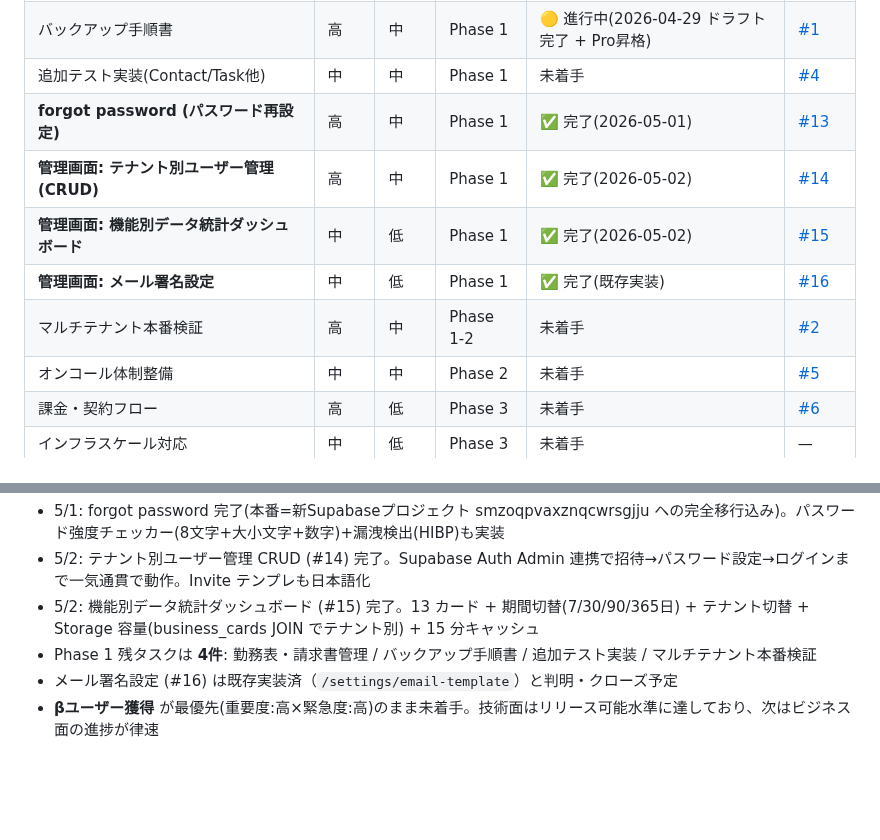
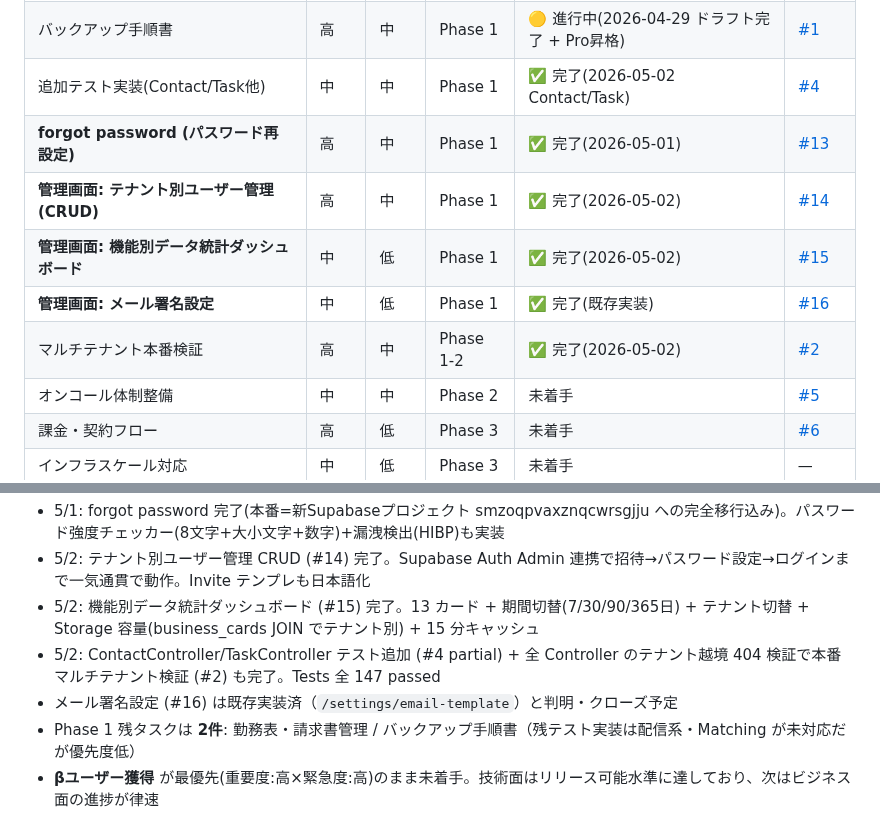
Before and after one commit to shintomish/sales_support, a Markdown page: docs/050_pm_plan.md, 2 parts joined by grey strips. Drawn GitHub-style; blank space fills up the shorter version.

Commit message:
docs(pm): 5/2 #4 #2 完了反映 + Phase 1 残タスク 2件に
- #4 (追加テスト実装): Contact/Task 完了マーク
- #2 (マルチテナント本番検証): 本番QA完了マーク
- Phase 1 残: 勤務表・請求書管理 / バックアップ手順書 のみ

Co-Authored-By: Claude Opus 4.7 (1M context) <noreply@anthropic.com>

```diff
--- a/docs/050_pm_plan.md
+++ b/docs/050_pm_plan.md
@@ -142,12 +142,12 @@ Assertions: 216
 | メール分類精度向上(自社/技術者/案件の判定強化) | 中 | 中 | Phase 1 | ✅ 完了(2026-04-29) | — |
 | **勤務表・請求書管理(work_records活用)** | 高 | 中 | Phase 1 | 未着手 | [#8](https://github.com/shintomish/sales_support/issues/8) |
 | バックアップ手順書 | 高 | 中 | Phase 1 | 🟡 進行中(2026-04-29 ドラフト完了 + Pro昇格) | [#1](https://github.com/shintomish/sales_support/issues/1) |
-| 追加テスト実装(Contact/Task他) | 中 | 中 | Phase 1 | 未着手 | [#4](https://github.com/shintomish/sales_support/issues/4) |
+| 追加テスト実装(Contact/Task他) | 中 | 中 | Phase 1 | ✅ 完了(2026-05-02 Contact/Task) | [#4](https://github.com/shintomish/sales_support/issues/4) |
 | **forgot password (パスワード再設定)** | 高 | 中 | Phase 1 | ✅ 完了(2026-05-01) | [#13](https://github.com/shintomish/sales_support/issues/13) |
 | **管理画面: テナント別ユーザー管理(CRUD)** | 高 | 中 | Phase 1 | ✅ 完了(2026-05-02) | [#14](https://github.com/shintomish/sales_support/issues/14) |
 | **管理画面: 機能別データ統計ダッシュボード** | 中 | 低 | Phase 1 | ✅ 完了(2026-05-02) | [#15](https://github.com/shintomish/sales_support/issues/15) |
 | **管理画面: メール署名設定** | 中 | 低 | Phase 1 | ✅ 完了(既存実装) | [#16](https://github.com/shintomish/sales_support/issues/16) |
-| マルチテナント本番検証 | 高 | 中 | Phase 1-2 | 未着手 | [#2](https://github.com/shintomish/sales_support/issues/2) |
+| マルチテナント本番検証 | 高 | 中 | Phase 1-2 | ✅ 完了(2026-05-02) | [#2](https://github.com/shintomish/sales_support/issues/2) |
 | オンコール体制整備 | 中 | 中 | Phase 2 | 未着手 | [#5](https://github.com/shintomish/sales_support/issues/5) |
 | 課金・契約フロー | 高 | 低 | Phase 3 | 未着手 | [#6](https://github.com/shintomish/sales_support/issues/6) |
 | インフラスケール対応 | 中 | 低 | Phase 3 | 未着手 | — |
@@ -160,6 +160,7 @@ Assertions: 216
 - 5/1: forgot password 完了(本番=新Supabaseプロジェクト smzoqpvaxznqcwrsgjju への完全移行込み)。パスワード強度チェッカー(8文字+大小文字+数字)+漏洩検出(HIBP)も実装
 - 5/2: テナント別ユーザー管理 CRUD (#14) 完了。Supabase Auth Admin 連携で招待→パスワード設定→ログインまで一気通貫で動作。Invite テンプレも日本語化
 - 5/2: 機能別データ統計ダッシュボード (#15) 完了。13 カード + 期間切替(7/30/90/365日) + テナント切替 + Storage 容量(business_cards JOIN でテナント別) + 15 分キャッシュ
-- Phase 1 残タスクは **4件**: 勤務表・請求書管理 / バックアップ手順書 / 追加テスト実装 / マルチテナント本番検証
+- 5/2: ContactController/TaskController テスト追加 (#4 partial) + 全 Controller のテナント越境 404 検証で本番マルチテナント検証 (#2) も完了。Tests 全 147 passed
 - メール署名設定 (#16) は既存実装済（`/settings/email-template`）と判明・クローズ予定
+- Phase 1 残タスクは **2件**: 勤務表・請求書管理 / バックアップ手順書（残テスト実装は配信系・Matching が未対応だが優先度低）
 - **βユーザー獲得** が最優先(重要度:高×緊急度:高)のまま未着手。技術面はリリース可能水準に達しており、次はビジネス面の進捗が律速
```
